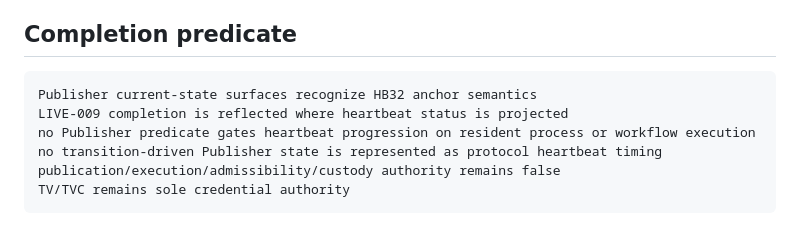
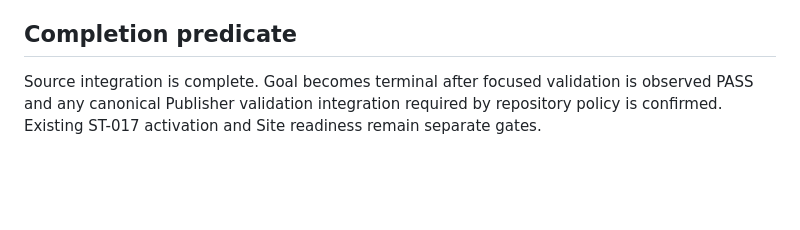
Before and after one commit to GCAT-BCAT-Engine/Publisher, a Markdown page: docs/HEARTBEAT_PROTOCOL_ANCHOR_AWARENESS_MIRROR_HANDOFF.md, the part around one of its changes. Rendered like a GitHub page; blank space fills up the shorter version.

````diff
--- a/docs/HEARTBEAT_PROTOCOL_ANCHOR_AWARENESS_MIRROR_HANDOFF.md
+++ b/docs/HEARTBEAT_PROTOCOL_ANCHOR_AWARENESS_MIRROR_HANDOFF.md
@@ -73,11 +79,4 @@ Correct active current-state surfaces only. Preserve historical receipts and exi
 
 ## Completion predicate
 
-```text
-Publisher current-state surfaces recognize HB32 anchor semantics
-LIVE-009 completion is reflected where heartbeat status is projected
-no Publisher predicate gates heartbeat progression on resident process or workflow execution
-no transition-driven Publisher state is represented as protocol heartbeat timing
-publication/execution/admissibility/custody authority remains false
-TV/TVC remains sole credential authority
-```
+Source integration is complete. Goal becomes terminal after focused validation is observed PASS and any canonical Publisher validation integration required by repository policy is confirmed. Existing ST-017 activation and Site readiness remain separate gates.
````
Also changed, not shown: other parts of docs/HEARTBEAT_PROTOCOL_ANCHOR_AWARENESS_MIRROR_HANDOFF.md (+27 -21 lines).
